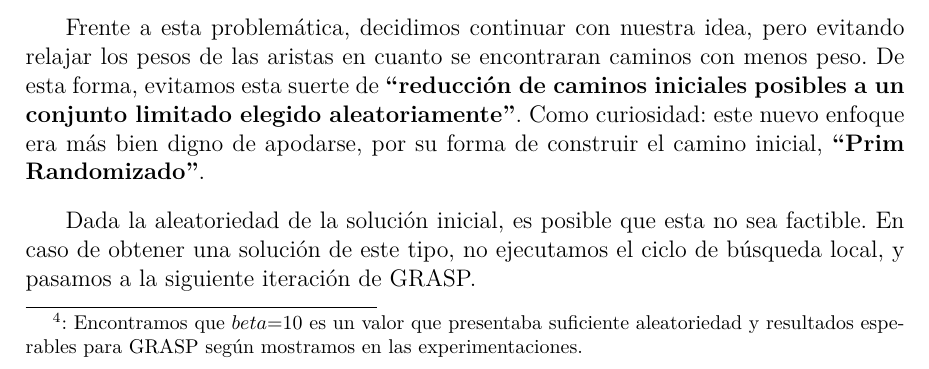
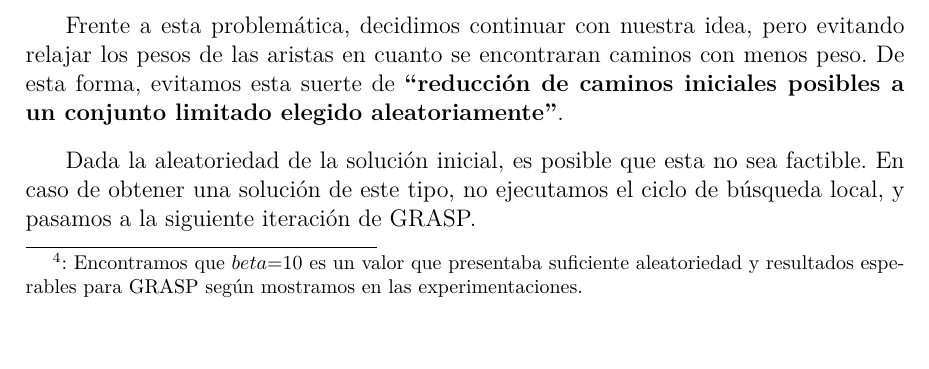
Before and after one commit to lbarrios/algo3_tp3, a LaTeX document (tp3/informe/informe.tex, which reads tp3/informe/grasp/grasp.tex): part of page 40 of 69, cut so that both start at the same text. Compiled offline with pdfLaTeX.

Commit message:
consistencia

```diff
--- a/tp3/informe/grasp/grasp.tex
+++ b/tp3/informe/grasp/grasp.tex
@@ -14,7 +14,7 @@ Nuestra intención era utilizar Dijkstra con la función de peso $\omega_1$. De
 
 Luego de diversas experimentaciones, nos dimos cuenta que realizar un Dijkstra con componente aleatorio no nos iba a servir a propósitos de nuestro algoritmo, ya que en cada se agregaba un vértice desde un conjunto reducido de candidatos, pero luego en los pasos subsiguientes los pesos de las aristas que conectaban a este vértice eran relajados por sus vértices aledaños. Tarde o temprano, finalmente, debido a que al elegir las \textbf{``buenas aristas''} se relajaban las \textbf{``malas aristas''} que habían sido elegido en pasos anteriores, se terminaban formando caminos comunes, es decir, un conjunto muy reducido de caminos que, pese a ser diferentes, se repetían constantemente y terminaban conformando un limitado \textbf{``conjunto de soluciones iniciales posibles''}.
 
-Frente a esta problemática, decidimos continuar con nuestra idea, pero evitando relajar los pesos de las aristas en cuanto se encontraran caminos con menos peso. De esta forma, evitamos esta suerte de \textbf{``reducción de caminos iniciales posibles a un conjunto limitado elegido aleatoriamente''}. Como curiosidad: este nuevo enfoque era más bien digno de apodarse, por su forma de construir el camino inicial, \textbf{``Prim Randomizado''}.
+Frente a esta problemática, decidimos continuar con nuestra idea, pero evitando relajar los pesos de las aristas en cuanto se encontraran caminos con menos peso. De esta forma, evitamos esta suerte de \textbf{``reducción de caminos iniciales posibles a un conjunto limitado elegido aleatoriamente''}.
 
 Dada la aleatoriedad de la solución inicial, es posible que esta no sea factible. En caso de obtener una solución de este tipo, no ejecutamos el ciclo de búsqueda local, y pasamos a la siguiente iteración de GRASP.
 
```
